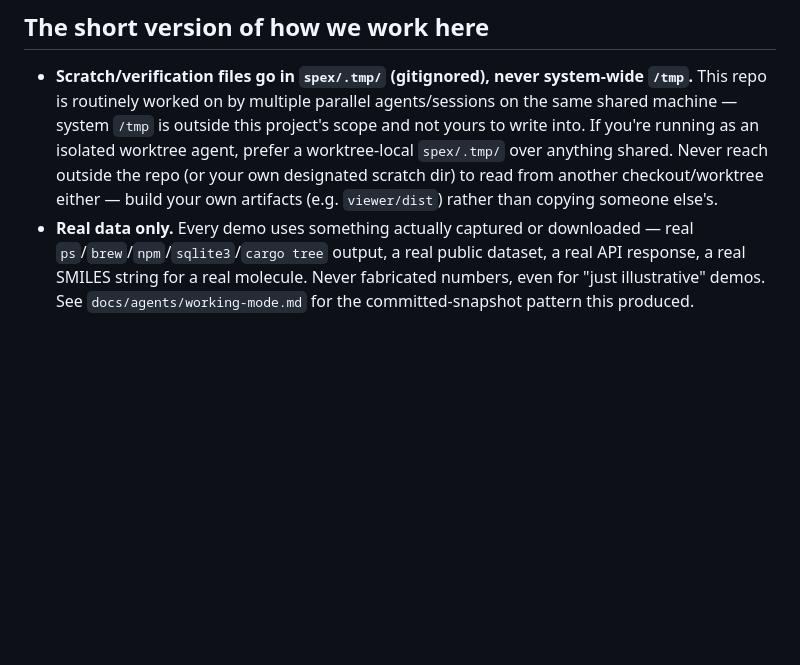
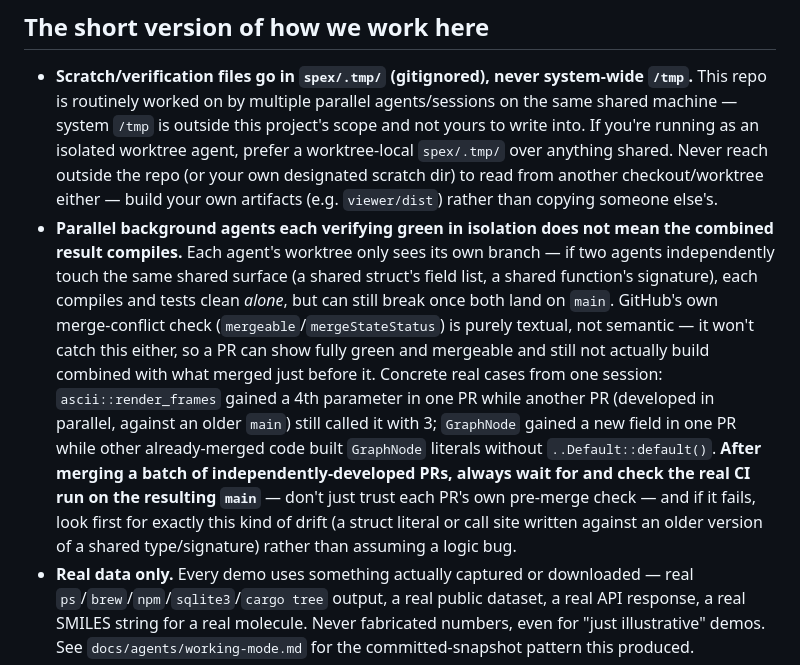
Before and after one commit to tronicum/stardate, a Markdown page: spex/AGENTS.md, the part around the change. Rendered like a GitHub page; blank space fills up the shorter version.

Commit message:
AGENTS.md: document the parallel-agent integration gotcha
Real lesson from today's session, not hypothetical: merged 6
independently-developed PRs back to back, each individually green
(cargo build/test passed in its own isolated worktree, GitHub showed
mergeable/CLEAN) - but the actual resulting main failed real CI twice,
both times because two PRs developed in parallel had each, correctly
and independently, changed a shared surface (ascii::render_frames's
signature; GraphNode's field list) in a way that only conflicts once
combined. GitHub's merge-conflict check is purely textual, so it never
flagged either case.

Adds this as a named pattern to watch for, plus the concrete fix each
time: run real CI on main after merging a batch, don't just trust each
PR's own pre-merge check.

```diff
--- a/spex/AGENTS.md
+++ b/spex/AGENTS.md
@@ -54,6 +54,24 @@ See `docs/ARCHITECTURE.md` for the full reasoning and a worked example.
   own designated scratch dir) to read from another checkout/worktree
   either — build your own artifacts (e.g. `viewer/dist`) rather than
   copying someone else's.
+- **Parallel background agents each verifying green in isolation does not
+  mean the combined result compiles.** Each agent's worktree only sees its
+  own branch — if two agents independently touch the same shared surface
+  (a shared struct's field list, a shared function's signature), each
+  compiles and tests clean *alone*, but can still break once both land on
+  `main`. GitHub's own merge-conflict check (`mergeable`/`mergeStateStatus`)
+  is purely textual, not semantic — it won't catch this either, so a PR can
+  show fully green and mergeable and still not actually build combined
+  with what merged just before it. Concrete real cases from one session:
+  `ascii::render_frames` gained a 4th parameter in one PR while another PR
+  (developed in parallel, against an older `main`) still called it with 3;
+  `GraphNode` gained a new field in one PR while other already-merged code
+  built `GraphNode` literals without `..Default::default()`. **After
+  merging a batch of independently-developed PRs, always wait for and
+  check the real CI run on the resulting `main`** — don't just trust each
+  PR's own pre-merge check — and if it fails, look first for exactly this
+  kind of drift (a struct literal or call site written against an older
+  version of a shared type/signature) rather than assuming a logic bug.
 - **Real data only.** Every demo uses something actually captured or
   downloaded — real `ps`/`brew`/`npm`/`sqlite3`/`cargo tree` output, a real
   public dataset, a real API response, a real SMILES string for a real
```
